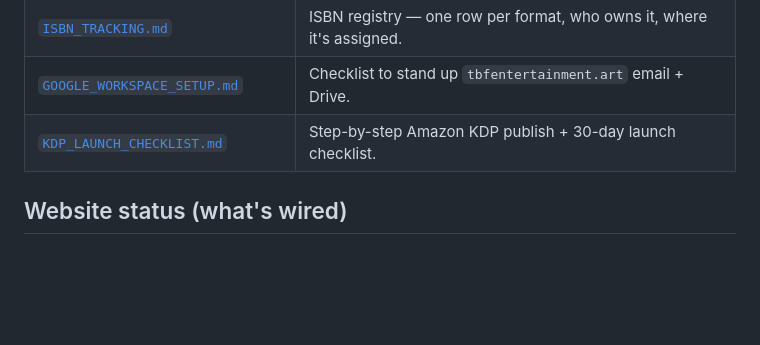
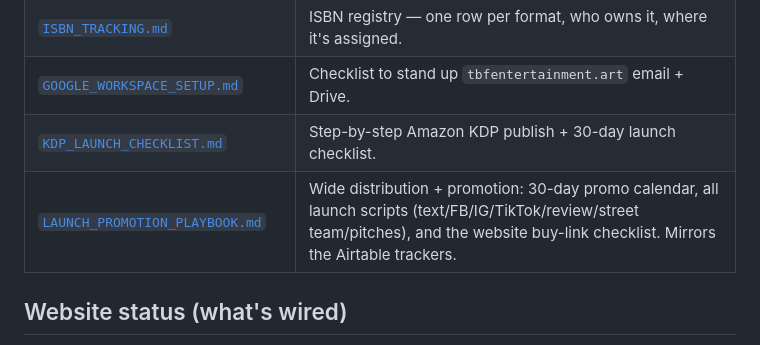
Before and after one commit to ceciltrimble15/tbf-entertainment, a Markdown page: docs/LAUNCH_OPS.md, the part around the change. GitHub-like rendering; blank space fills up the shorter version.

```diff
--- a/docs/LAUNCH_OPS.md
+++ b/docs/LAUNCH_OPS.md
@@ -10,6 +10,7 @@ Operational hub for launching **_Young G's vs. Old G's: The Takeover_** by O.G.
 | [`ISBN_TRACKING.md`](./ISBN_TRACKING.md) | ISBN registry — one row per format, who owns it, where it's assigned. |
 | [`GOOGLE_WORKSPACE_SETUP.md`](./GOOGLE_WORKSPACE_SETUP.md) | Checklist to stand up `tbfentertainment.art` email + Drive. |
 | [`KDP_LAUNCH_CHECKLIST.md`](./KDP_LAUNCH_CHECKLIST.md) | Step-by-step Amazon KDP publish + 30-day launch checklist. |
+| [`LAUNCH_PROMOTION_PLAYBOOK.md`](./LAUNCH_PROMOTION_PLAYBOOK.md) | Wide distribution + promotion: 30-day promo calendar, all launch scripts (text/FB/IG/TikTok/review/street team/pitches), and the website buy-link checklist. Mirrors the Airtable trackers. |
 
 ## Website status (what's wired)
 
```
Also changed, not shown: docs/LAUNCH_PROMOTION_PLAYBOOK.md (added, +178 -0 lines).
